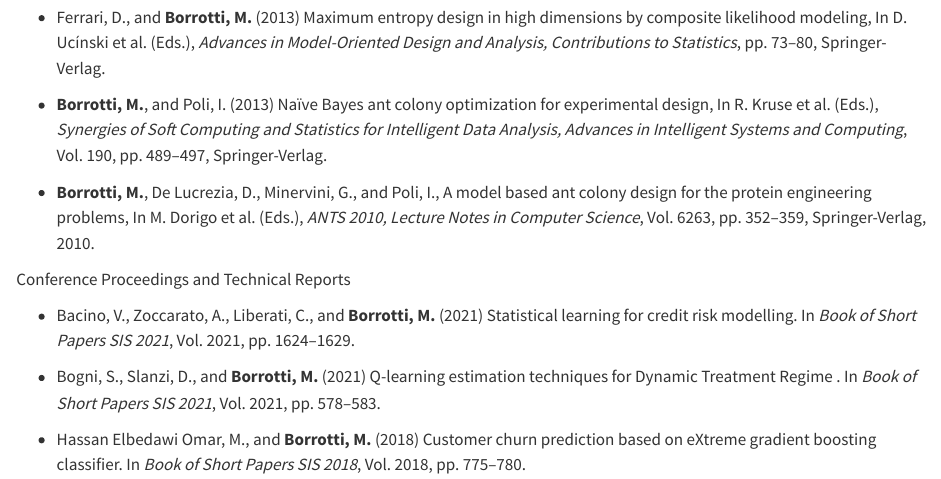
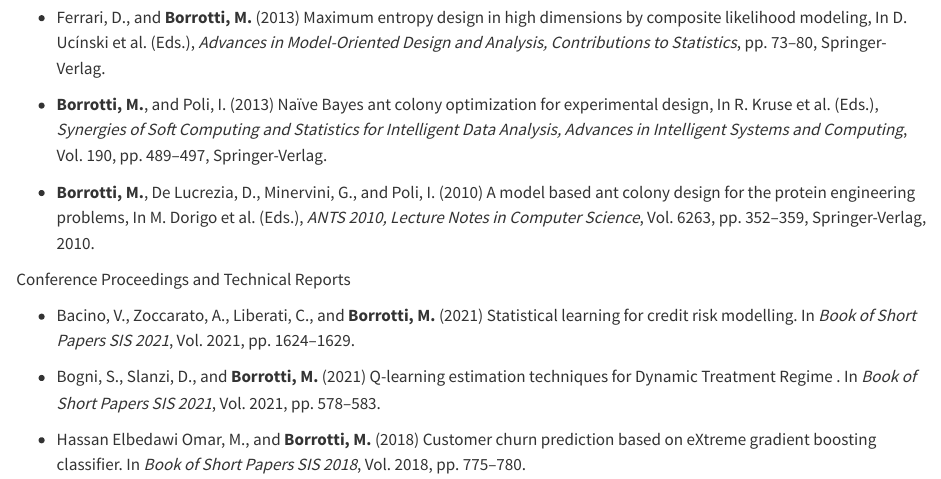
Before and after one commit to matteoborrotti/matteoborrotti.github.io, a Quarto document (papers.qmd): the page in a window 1100 px wide, from 1820 px down. Rendered offline with R 4.5, knitr and Pandoc in place of Quarto, with nearby package versions.

Commit message:
fix bugs

```diff
--- a/papers.qmd
+++ b/papers.qmd
@@ -56,7 +56,7 @@
 
 -   **Borrotti, M.**, and Poli, I. (2013) Naïve Bayes ant colony optimization for experimental design, In R. Kruse et al. (Eds.), *Synergies of Soft Computing and Statistics for Intelligent Data Analysis, Advances in Intelligent Systems and Computing*, Vol. 190, pp. 489–497, Springer-Verlag.
 
--   **Borrotti, M.**, De Lucrezia, D., Minervini, G., and Poli, I., A model based ant colony design for the protein engineering problems, In M. Dorigo et al. (Eds.), *ANTS 2010, Lecture Notes in Computer Science*, Vol. 6263, pp. 352–359, Springer-Verlag, 2010.
+-   **Borrotti, M.**, De Lucrezia, D., Minervini, G., and Poli, I. (2010) A model based ant colony design for the protein engineering problems, In M. Dorigo et al. (Eds.), *ANTS 2010, Lecture Notes in Computer Science*, Vol. 6263, pp. 352–359, Springer-Verlag, 2010.
 
 [Conference Proceedings and Technical Reports]{.blue}
 
```
Also changed, not shown: docs/search.json, 1 other file.
